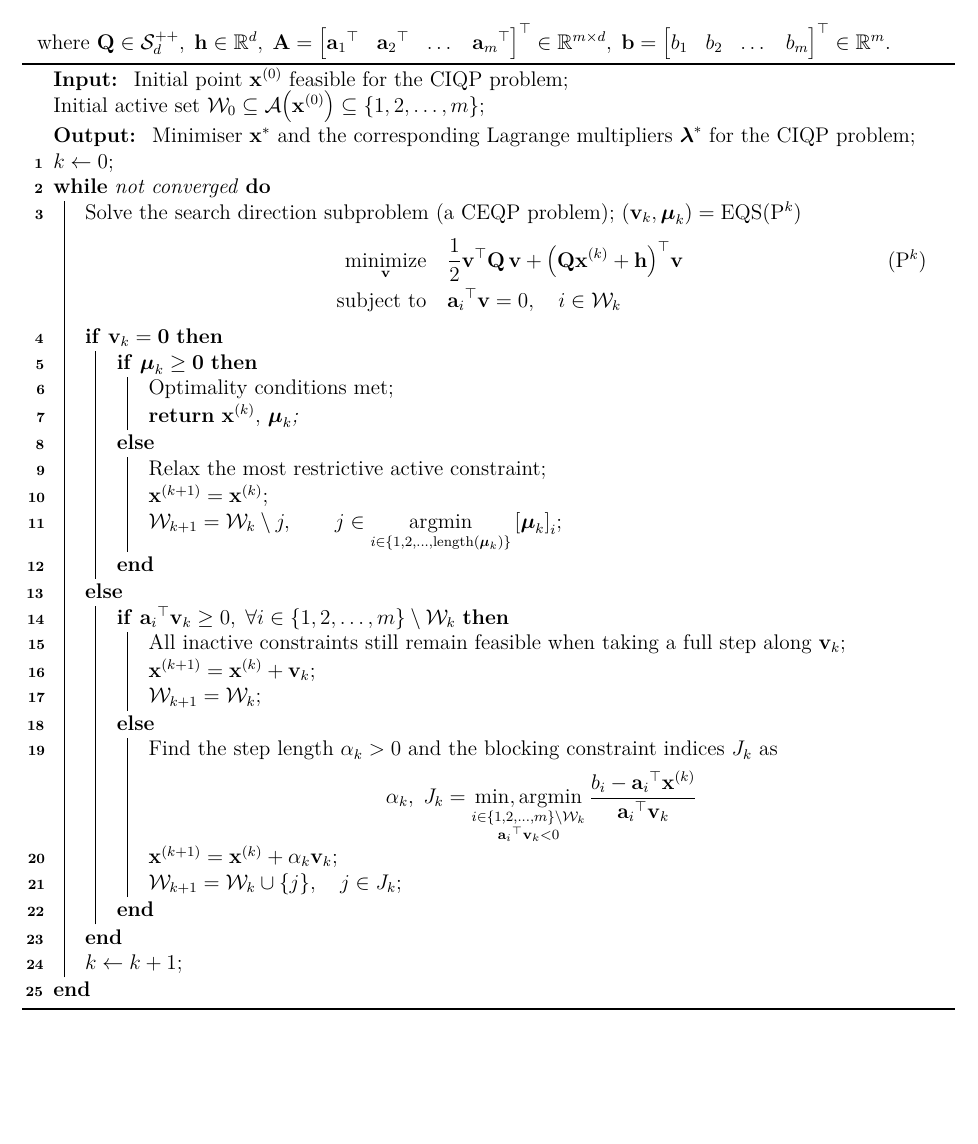
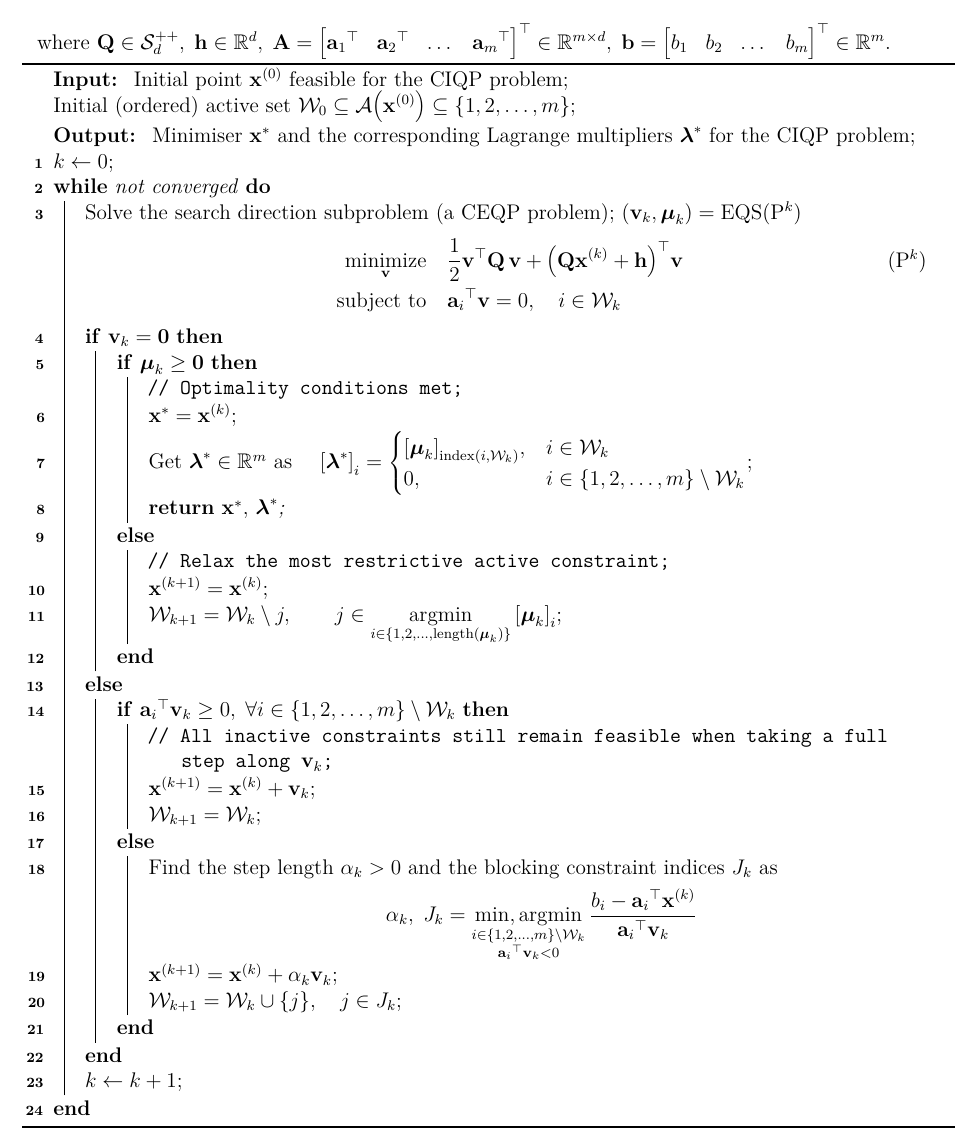
Before and after one commit to AshrithSagar/E0230-CMO-2025, a LaTeX thesis (TeX/main.tex, which reads TeX/sections/constrained.tex): part of page 66 of 68, cut so that both start at the same text, the shorter picture padded with empty space. Compiled offline with pdfLaTeX.

Commit message:
🐛 TeX

```diff
--- a/TeX/sections/constrained.tex
+++ b/TeX/sections/constrained.tex
@@ -713,7 +713,7 @@ The active set is updated based on the solution obtained at each iteration until
     \SetAlgoLined{}
     \KwIn{
         Initial point \( \x^0 \) feasible for the CIQP problem;\\
-        Initial active set \( \calW_0 \subseteq \func{\calA}{\x^0} \subseteq \set{1, 2, \ldots, m} \);
+        Initial (ordered) active set \( \calW_0 \subseteq \func{\calA}{\x^0} \subseteq \set{1, 2, \ldots, m} \);
     }
     \KwOut{
         Minimiser \( \xstar \) and the corresponding Lagrange multipliers \( \bflambda^\ast \) for the CIQP problem\;
@@ -738,11 +738,27 @@ The active set is updated based on the solution obtained at each iteration until
         \vspace{-0.5em}
         \eIf{\( \v_k = \zero \)}{
             \eIf{\( \bfmu_k \geq \zero \)}{
-                Optimality conditions met\;
+                \tcp{Optimality conditions met;}
 
-                \Return{\( \x^k, \, \bfmu_k \)\;}
+                \( \xstar = \x^k \)\;
+
+                Get \( \bflambda^\ast \in \R^m \) as
+                \quad
+                \(
+                    \bbrac{\bflambda^\ast}_i
+                    =
+                    \begin{cases}
+                        \bbrac{\bfmu_k}_{\func{\operatorname{index}\,}{i, \calW_k}},
+                        & i \in \calW_k
+                        \\
+                        0,
+                        & i \in \set{1, 2, \ldots, m} \setminus \calW_k
+                    \end{cases}
+                \)\;
+
+                \Return{\( \xstar, \, \bflambda^\ast \)\;}
             }{
-                Relax the most restrictive active constraint\;
+                \tcp{Relax the most restrictive active constraint;}
 
                 \( \x^{k+1} = \x^k \)\;
 
@@ -762,7 +778,7 @@ The active set is updated based on the solution obtained at each iteration until
             }
         }{
             \eIf{\( \dotp{\a_i}{\v_k} \geq 0, \; \forall i \in \set{1, 2, \ldots, m} \setminus \calW_k \)}{
-                All inactive constraints still remain feasible when taking a full step along \( \v_k \)\;
+                \tcp{All inactive constraints still remain feasible when taking a full step along \( \v_k \);}
 
                 \( \x^{k+1} = \x^k + \v_k \)\;
 
```
